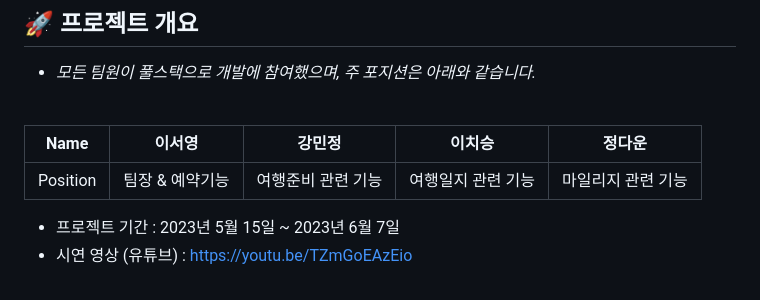
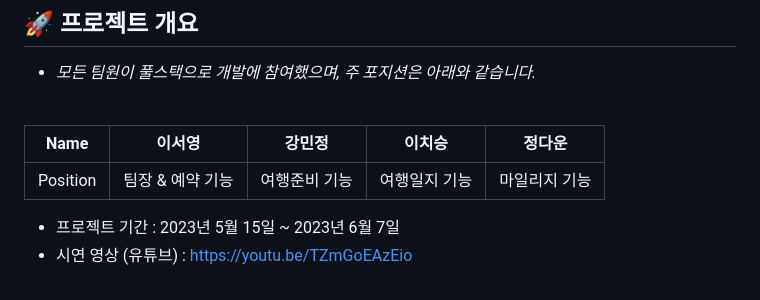
Before and after one commit to hw20200500/green_airline_project, a Markdown page: README.md, the part around the change. Rendered like a GitHub page.

```diff
--- a/README.md
+++ b/README.md
@@ -14,7 +14,7 @@
 
 |   Name   | 이서영 | 강민정 | 이치승 | 정다운
 | :------: | --- | --- | --- | --- |
-| Position | 팀장 & 예약기능 | 여행준비 관련 기능 | 여행일지 관련 기능 | 마일리지 관련 기능 | Backend & UI |
+| Position | 팀장 & 예약 기능 | 여행준비 기능 | 여행일지 기능 | 마일리지 기능 | Backend & UI |
 
 - 프로젝트 기간 : 2023년 5월 15일 ~ 2023년 6월 7일
 - 시연 영상 (유튜브) : https://youtu.be/TZmGoEAzEio
```
